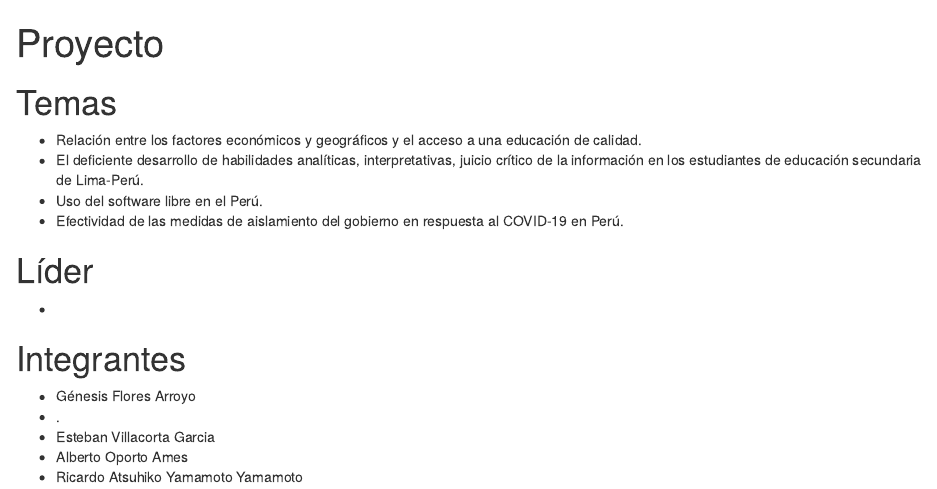
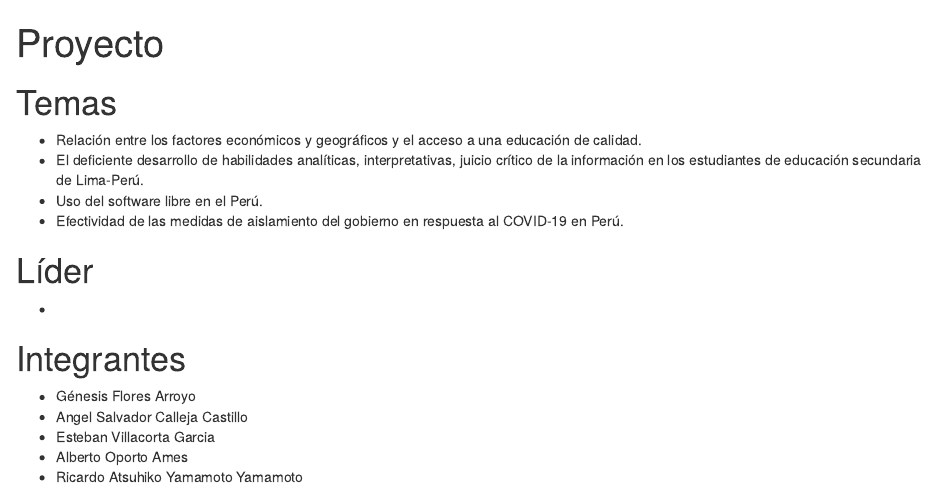
Before and after one commit to RicardoAtsuhikoYamamoto/proyecto, an R Markdown document (R.rmd): the page in a window 1100 px wide, from its top. Rendered offline with R 4.5, knitr and Pandoc, with nearby package versions.

Commit message:
Update R.rmd

```diff
--- a/R.rmd
+++ b/R.rmd
@@ -19,7 +19,7 @@ output: html_notebook
 # Integrantes
 
 - Génesis Flores Arroyo
-- .
+- Angel Salvador Calleja Castillo
 - Esteban Villacorta Garcia
 - Alberto Oporto Ames
 - Ricardo Atsuhiko Yamamoto Yamamoto
```
